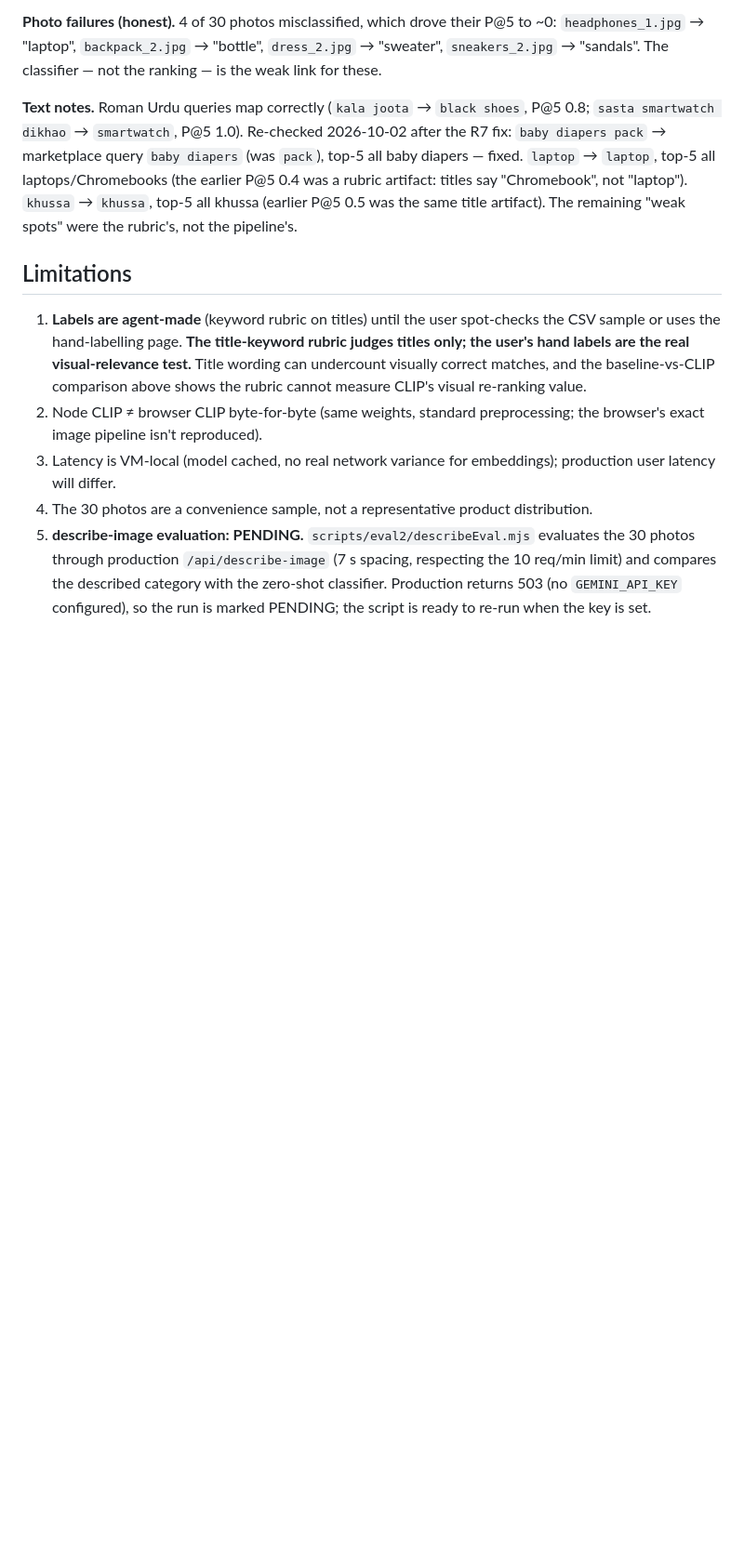
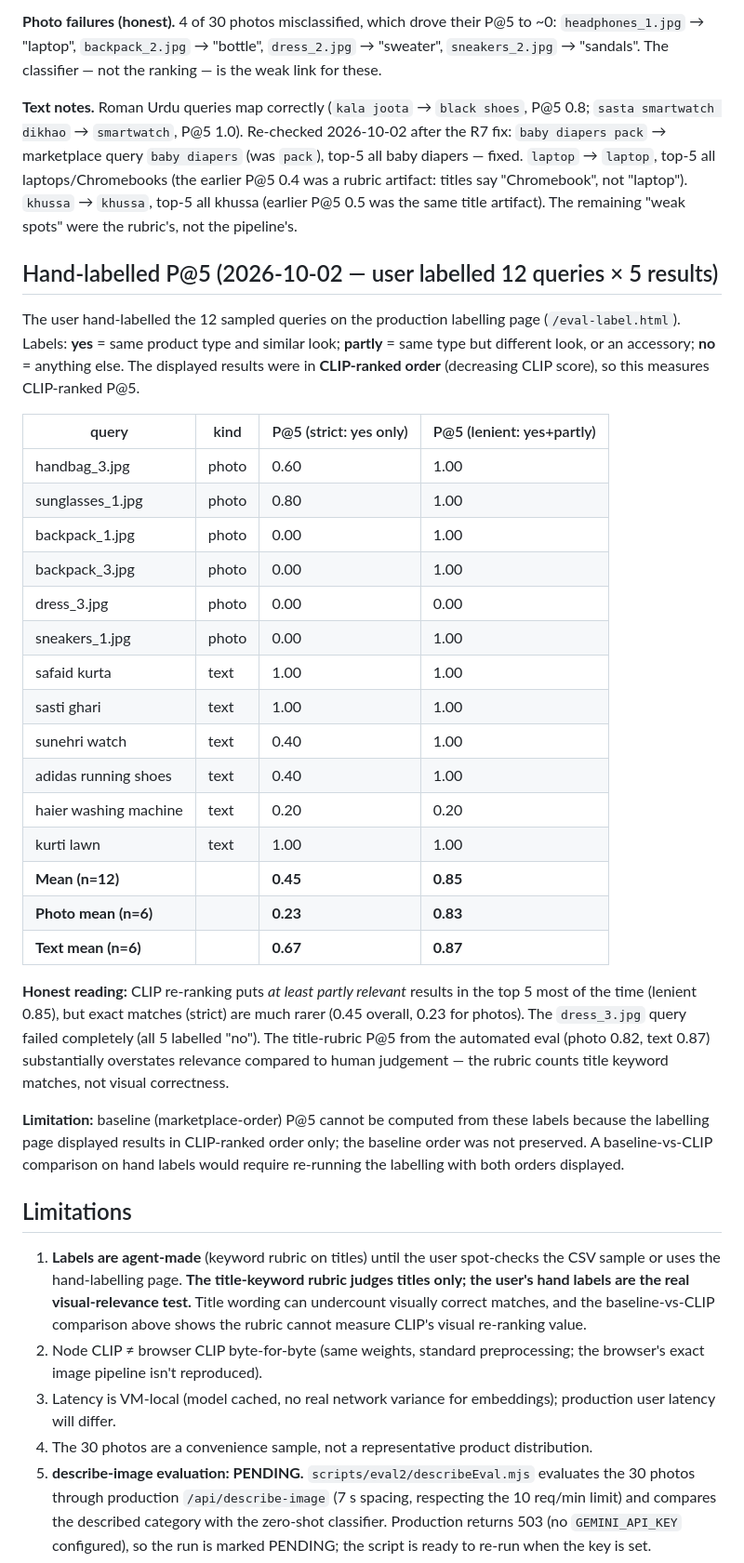
Before and after one commit to shopsensedo/shopsense, a Markdown page: docs/EVALUATION.md, the part around the change. Shown at 93% size. Rendered like a GitHub page; blank space fills up the shorter version.

Commit message:
Add hand-labelled P@5 to EVALUATION.md (user labels: CLIP strict 0.45, lenient 0.85)

```diff
--- a/docs/EVALUATION.md
+++ b/docs/EVALUATION.md
@@ -119,6 +119,47 @@ was a rubric artifact: titles say "Chromebook", not "laptop").
 artifact). The remaining "weak spots" were the rubric's, not the
 pipeline's.
 
+
+## Hand-labelled P@5 (2026-10-02 — user labelled 12 queries × 5 results)
+
+The user hand-labelled the 12 sampled queries on the production labelling
+page (`/eval-label.html`). Labels: **yes** = same product type and similar
+look; **partly** = same type but different look, or an accessory;
+**no** = anything else. The displayed results were in **CLIP-ranked order**
+(decreasing CLIP score), so this measures CLIP-ranked P@5.
+
+| query | kind | P@5 (strict: yes only) | P@5 (lenient: yes+partly) |
+|-------|------|------------------------|---------------------------|
+| handbag_3.jpg | photo | 0.60 | 1.00 |
+| sunglasses_1.jpg | photo | 0.80 | 1.00 |
+| backpack_1.jpg | photo | 0.00 | 1.00 |
+| backpack_3.jpg | photo | 0.00 | 1.00 |
+| dress_3.jpg | photo | 0.00 | 0.00 |
+| sneakers_1.jpg | photo | 0.00 | 1.00 |
+| safaid kurta | text | 1.00 | 1.00 |
+| sasti ghari | text | 1.00 | 1.00 |
+| sunehri watch | text | 0.40 | 1.00 |
+| adidas running shoes | text | 0.40 | 1.00 |
+| haier washing machine | text | 0.20 | 0.20 |
+| kurti lawn | text | 1.00 | 1.00 |
+| **Mean (n=12)** | | **0.45** | **0.85** |
+| **Photo mean (n=6)** | | **0.23** | **0.83** |
+| **Text mean (n=6)** | | **0.67** | **0.87** |
+
+**Honest reading:** CLIP re-ranking puts *at least partly relevant* results
+in the top 5 most of the time (lenient 0.85), but exact matches (strict)
+are much rarer (0.45 overall, 0.23 for photos). The `dress_3.jpg` query
+failed completely (all 5 labelled "no"). The title-rubric P@5 from the
+automated eval (photo 0.82, text 0.87) substantially overstates relevance
+compared to human judgement — the rubric counts title keyword matches,
+not visual correctness.
+
+**Limitation:** baseline (marketplace-order) P@5 cannot be computed from
+these labels because the labelling page displayed results in CLIP-ranked
+order only; the baseline order was not preserved. A baseline-vs-CLIP
+comparison on hand labels would require re-running the labelling with
+both orders displayed.
+
 ## Limitations
 
 1. **Labels are agent-made** (keyword rubric on titles) until the user
```
